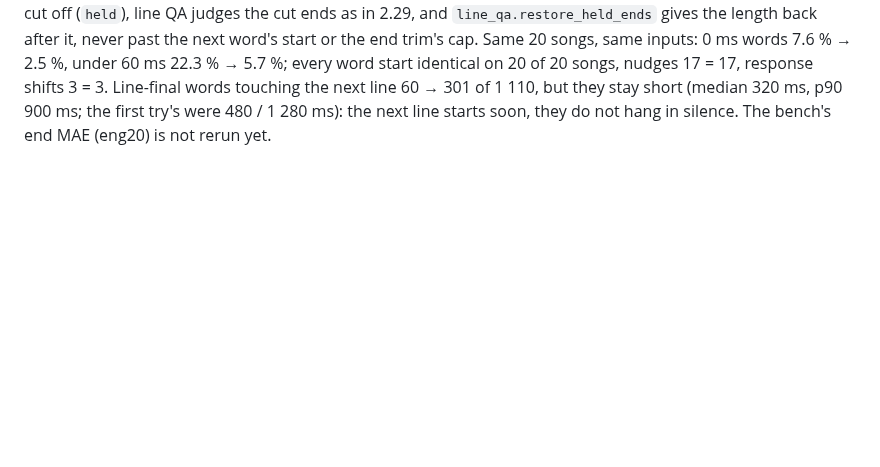
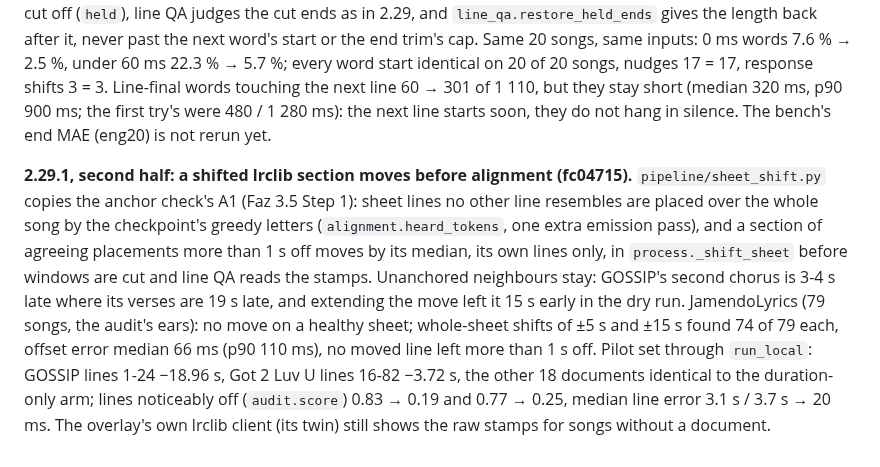
Before and after one commit to csermet/kashi, a Markdown page: docs/research/faz-9-pencere-saati-2026-10.md, the part around the change. Rendered like a GitHub page; blank space fills up the shorter version.

Commit message:
docs: 2.29.1 sheet shift measured (GOSSIP and Got 2 Luv U land, no move on healthy sheets); local-LLM meaning checks as a Faz 5 candidate

```diff
--- a/docs/research/faz-9-pencere-saati-2026-10.md
+++ b/docs/research/faz-9-pencere-saati-2026-10.md
@@ -333,3 +333,20 @@ identical on 20 of 20 songs, nudges 17 = 17, response shifts 3 = 3. Line-final
 words touching the next line 60 → 301 of 1 110, but they stay short (median
 320 ms, p90 900 ms; the first try's were 480 / 1 280 ms): the next line starts
 soon, they do not hang in silence. The bench's end MAE (eng20) is not rerun yet.
+
+**2.29.1, second half: a shifted lrclib section moves before alignment (fc04715).**
+`pipeline/sheet_shift.py` copies the anchor check's A1 (Faz 3.5 Step 1): sheet lines
+no other line resembles are placed over the whole song by the checkpoint's greedy
+letters (`alignment.heard_tokens`, one extra emission pass), and a section of
+agreeing placements more than 1 s off moves by its median, its own lines only, in
+`process._shift_sheet` before windows are cut and line QA reads the stamps.
+Unanchored neighbours stay: GOSSIP's second chorus is 3-4 s late where its verses
+are 19 s late, and extending the move left it 15 s early in the dry run.
+JamendoLyrics (79 songs, the audit's ears): no move on a healthy sheet; whole-sheet
+shifts of ±5 s and ±15 s found 74 of 79 each, offset error median 66 ms (p90
+110 ms), no moved line left more than 1 s off. Pilot set through `run_local`:
+GOSSIP lines 1-24 −18.96 s, Got 2 Luv U lines 16-82 −3.72 s, the other 18
+documents identical to the duration-only arm; lines noticeably off
+(`audit.score`) 0.83 → 0.19 and 0.77 → 0.25, median line error 3.1 s / 3.7 s →
+20 ms. The overlay's own lrclib client (its twin) still shows the raw stamps for
+songs without a document.
```
Also changed, not shown: docs/research/perceptual-audit-2026-11.md (+8 -1 lines).
